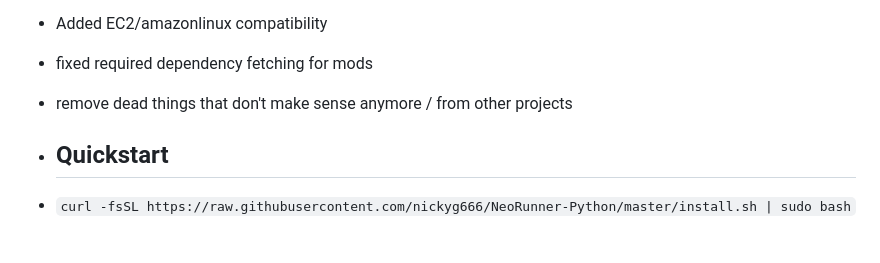
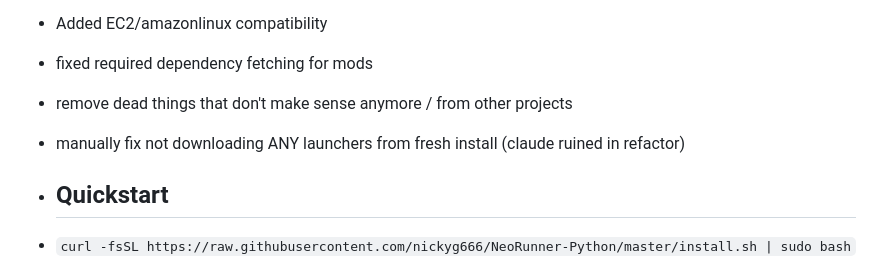
Before and after one commit to nickyg666/NeoRunner-Python, a Markdown page: README.md, the part around the change. Rendered like a GitHub page; blank space fills up the shorter version.

Commit message:
Enhance compatibility and fix mod fetching issues
Added compatibility for EC2/amazonlinux and fixed dependency fetching for mods. Manually fixed issue with not downloading launchers from fresh install.

```diff
--- a/README.md
+++ b/README.md
@@ -9,6 +9,7 @@ Built for a linux host, this (vibe-coded) program will download/run the latest n
 - Added EC2/amazonlinux compatibility
 - fixed required dependency fetching for mods
 - remove dead things that don't make sense anymore / from other projects
+- manually fix not downloading ANY launchers from fresh install (claude ruined in refactor)
 
 
 - ## Quickstart
```
